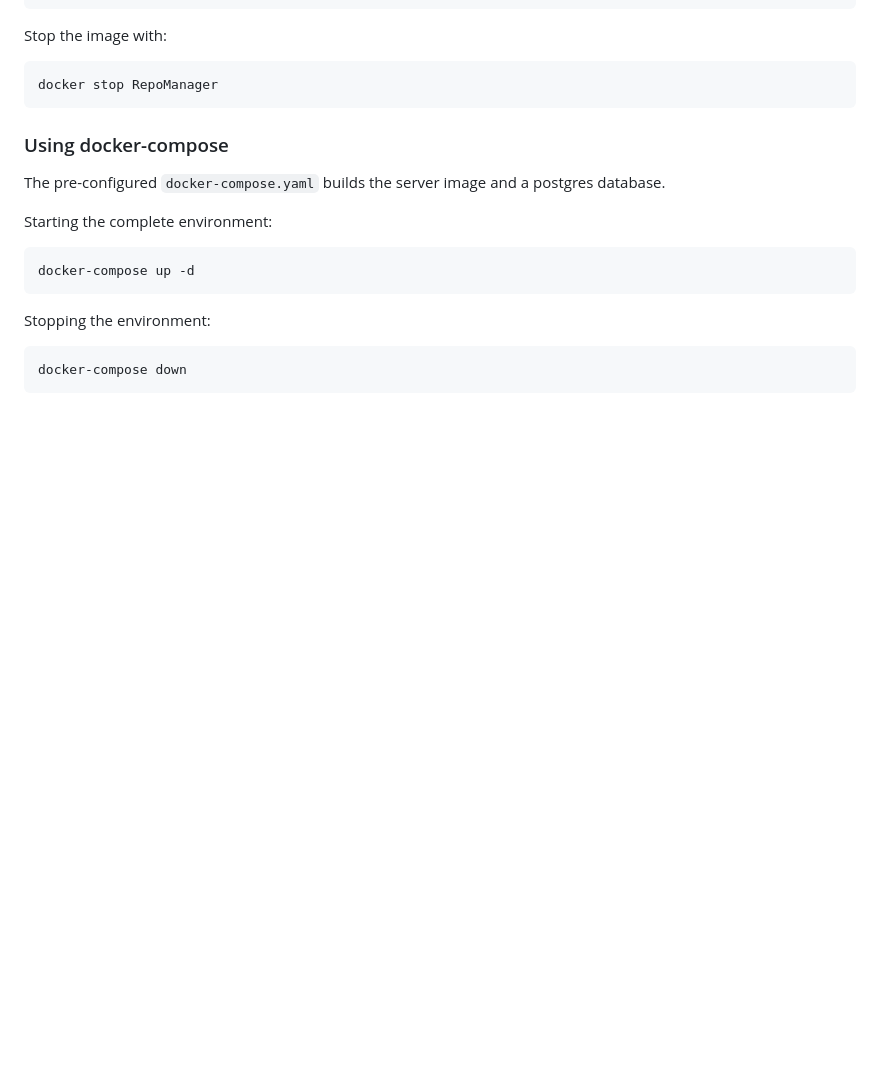
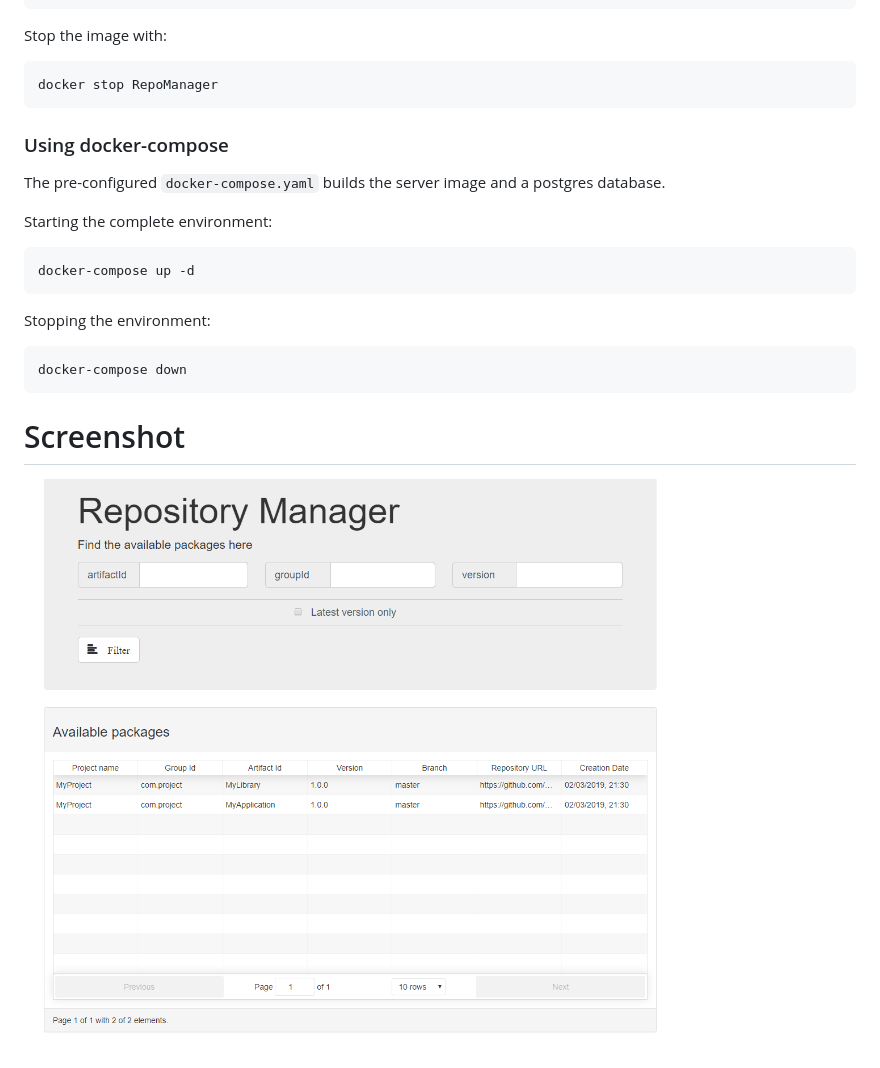
Before and after one commit to Ragin-LundF/repomgr, a Markdown page: Readme.md, the part around the change printed below. Drawn GitHub-style; pictures changed too: etc/img/screenshot.png (added); blank space fills up the shorter version.

Commit message:
- UI works with new API - added Screenshot

````diff
--- a/Readme.md
+++ b/Readme.md
@@ -240,3 +240,7 @@ Stopping the environment:
 ```bash
 docker-compose down
 ```
+
+# Screenshot #
+
+![alt text](etc/img/screenshot.png "Screenshot")
````
Also changed, not shown: other parts of Readme.md (+1 -1 lines), 4 other files.
